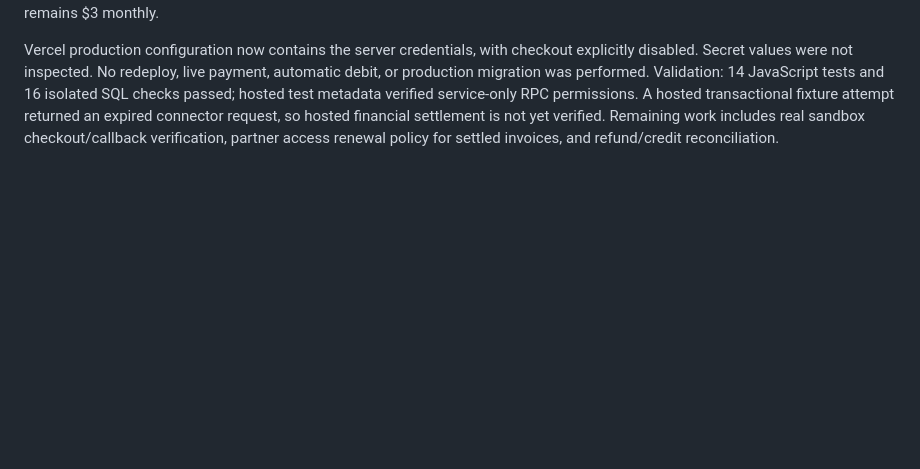
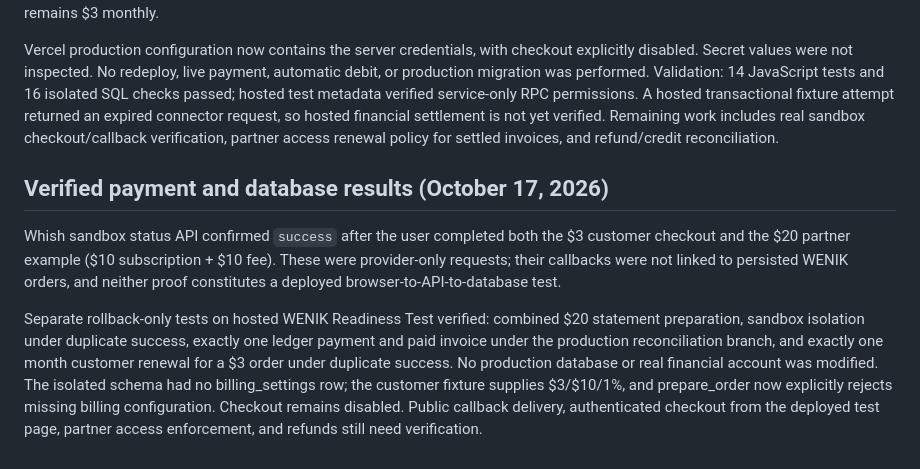
Before and after one commit to brahimhjej-stack/Wenik, a Markdown page: docs/whish-checkout.md, the part around the change. Rendered like a GitHub page; blank space fills up the shorter version.

Commit message:
Verify hosted reconciliation and validate billing configuration

```diff
--- a/docs/whish-checkout.md
+++ b/docs/whish-checkout.md
@@ -32,3 +32,9 @@ Partner payment now requires a selected issued monthly statement. The server quo
 Apply `sql/whish_statement_checkout.sql` after the base script. Both migrations were applied to WENIK Readiness Test only; production SQL is unchanged. Statement payments get a unique Whish order reference, preventing duplicate ledger settlement. Sandbox confirmation never pays a real invoice. Super-admin guards also cover statement adjustments. Customer checkout remains $3 monthly.
 
 Vercel production configuration now contains the server credentials, with checkout explicitly disabled. Secret values were not inspected. No redeploy, live payment, automatic debit, or production migration was performed. Validation: 14 JavaScript tests and 16 isolated SQL checks passed; hosted test metadata verified service-only RPC permissions. A hosted transactional fixture attempt returned an expired connector request, so hosted financial settlement is not yet verified. Remaining work includes real sandbox checkout/callback verification, partner access renewal policy for settled invoices, and refund/credit reconciliation.
+
+## Verified payment and database results (October 17, 2026)
+
+Whish sandbox status API confirmed `success` after the user completed both the $3 customer checkout and the $20 partner example ($10 subscription + $10 fee). These were provider-only requests; their callbacks were not linked to persisted WENIK orders, and neither proof constitutes a deployed browser-to-API-to-database test.
+
+Separate rollback-only tests on hosted WENIK Readiness Test verified: combined $20 statement preparation, sandbox isolation under duplicate success, exactly one ledger payment and paid invoice under the production reconciliation branch, and exactly one month customer renewal for a $3 order under duplicate success. No production database or real financial account was modified. The isolated schema had no billing_settings row; the customer fixture supplies $3/$10/1%, and prepare_order now explicitly rejects missing billing configuration. Checkout remains disabled. Public callback delivery, authenticated checkout from the deployed test page, partner access enforcement, and refunds still need verification.
```
